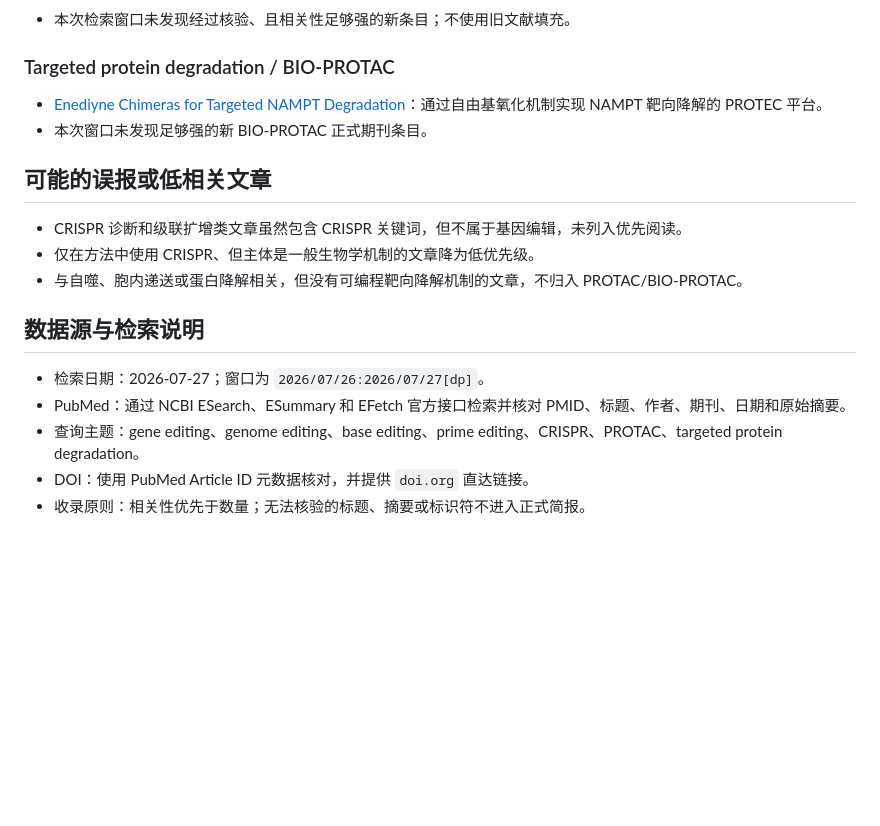
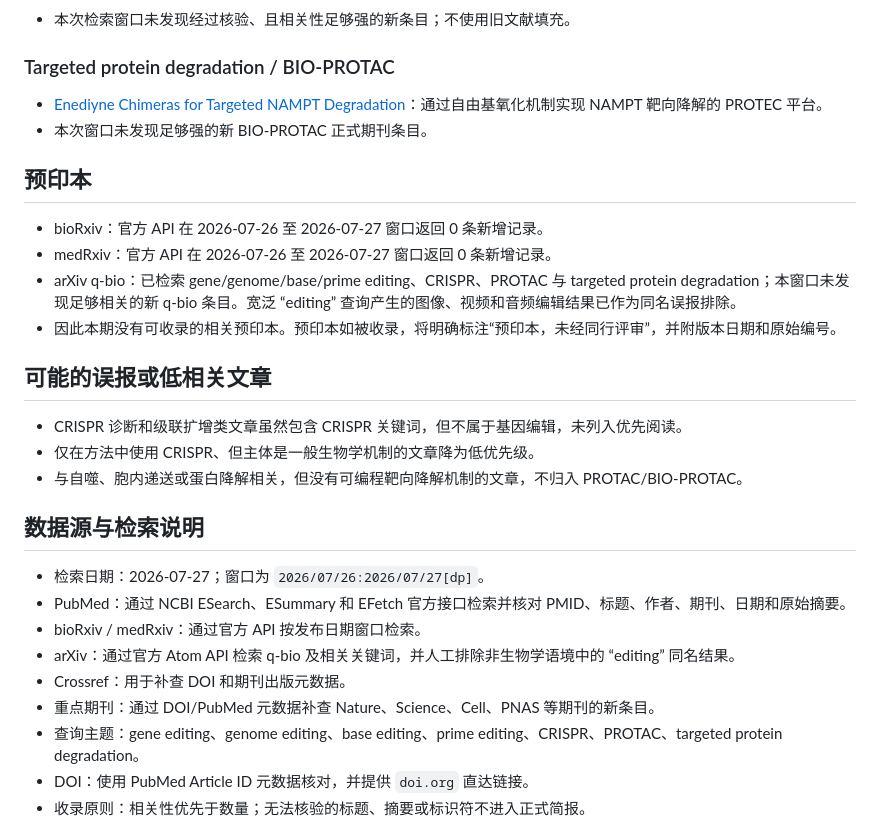
Before and after one commit to AnnXfw/editing-frontier-pages, a Markdown page: daily-editing-briefs/briefs/2026-07-27.md, the part around the change. Rendered like a GitHub page; blank space fills up the shorter version.

Commit message:
Include all preprint sources

```diff
--- a/daily-editing-briefs/briefs/2026-07-27.md
+++ b/daily-editing-briefs/briefs/2026-07-27.md
@@ -63,6 +63,12 @@
 - [Enediyne Chimeras for Targeted NAMPT Degradation](https://pubmed.ncbi.nlm.nih.gov/42504523/)：通过自由基氧化机制实现 NAMPT 靶向降解的 PROTEC 平台。
 - 本次窗口未发现足够强的新 BIO-PROTAC 正式期刊条目。
 
+## 预印本
+- bioRxiv：官方 API 在 2026-07-26 至 2026-07-27 窗口返回 0 条新增记录。
+- medRxiv：官方 API 在 2026-07-26 至 2026-07-27 窗口返回 0 条新增记录。
+- arXiv q-bio：已检索 gene/genome/base/prime editing、CRISPR、PROTAC 与 targeted protein degradation；本窗口未发现足够相关的新 q-bio 条目。宽泛 “editing” 查询产生的图像、视频和音频编辑结果已作为同名误报排除。
+- 因此本期没有可收录的相关预印本。预印本如被收录，将明确标注“预印本，未经同行评审”，并附版本日期和原始编号。
+
 ## 可能的误报或低相关文章
 - CRISPR 诊断和级联扩增类文章虽然包含 CRISPR 关键词，但不属于基因编辑，未列入优先阅读。
 - 仅在方法中使用 CRISPR、但主体是一般生物学机制的文章降为低优先级。
@@ -71,6 +77,10 @@
 ## 数据源与检索说明
 - 检索日期：2026-07-27；窗口为 `2026/07/26:2026/07/27[dp]`。
 - PubMed：通过 NCBI ESearch、ESummary 和 EFetch 官方接口检索并核对 PMID、标题、作者、期刊、日期和原始摘要。
+- bioRxiv / medRxiv：通过官方 API 按发布日期窗口检索。
+- arXiv：通过官方 Atom API 检索 q-bio 及相关关键词，并人工排除非生物学语境中的 “editing” 同名结果。
+- Crossref：用于补查 DOI 和期刊出版元数据。
+- 重点期刊：通过 DOI/PubMed 元数据补查 Nature、Science、Cell、PNAS 等期刊的新条目。
 - 查询主题：gene editing、genome editing、base editing、prime editing、CRISPR、PROTAC、targeted protein degradation。
 - DOI：使用 PubMed Article ID 元数据核对，并提供 `doi.org` 直达链接。
 - 收录原则：相关性优先于数量；无法核验的标题、摘要或标识符不进入正式简报。
```
